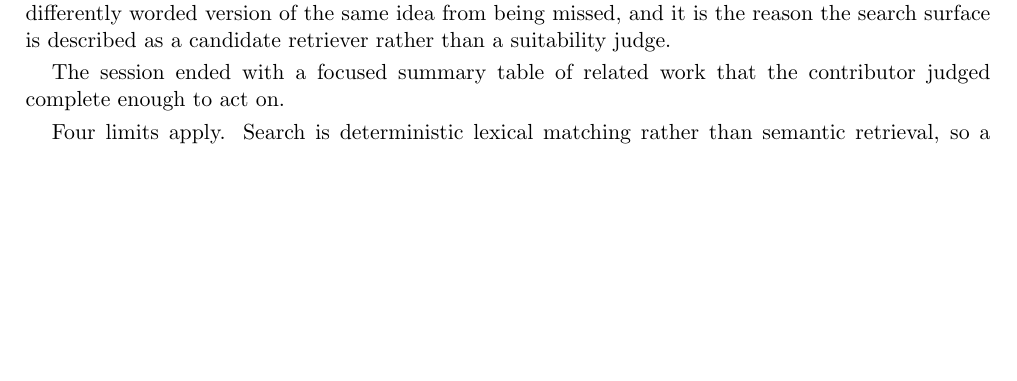
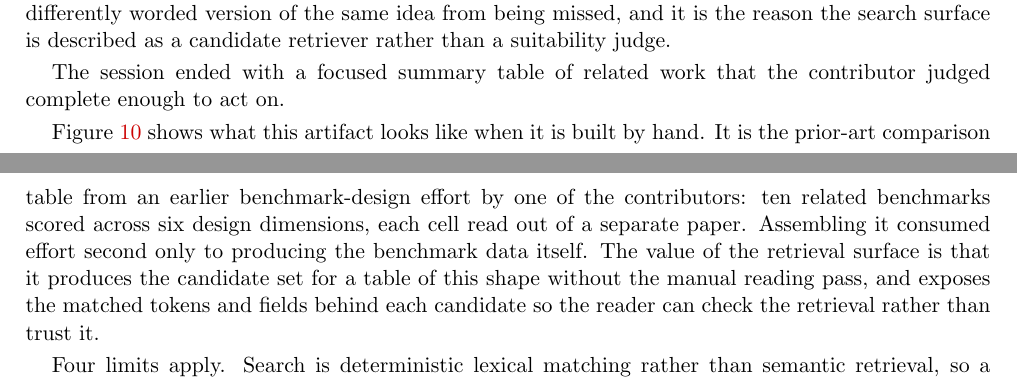
Before and after one commit to ktwu01/benchmark-radar-paper, a LaTeX paper (main.tex): part of page 17 of 23 before the commit and two parts of pages 17 and 23 of 24 after it, the two joined at a grey line, cut so that both start at the same text, the shorter picture padded with empty space. Compiled offline with pdfLaTeX.

Commit message:
docs: restore the manual prior-art table as a neutral figure
Crop the source screenshot to the comparison grid, dropping the paper's
own summary sentence and its "(Ours)" row, so the figure shows the kind
of artifact a manual prior-art review produces rather than promoting a
particular benchmark. Reword the surrounding text to match.

Co-Authored-By: Claude Opus 5 <noreply@anthropic.com>

```diff
--- a/main.tex
+++ b/main.tex
@@ -444,3 +444,4 @@ The session ended with a focused summary table of related work that the contribu
 \label{fig:use-case-survey}
 \end{figure}
 
+Figure~\ref{fig:use-case-manual-table} shows what this artifact looks like when it is built by hand. It is the prior-art comparison table from an earlier benchmark-design effort by one of the contributors: ten related benchmarks scored across six design dimensions, each cell read out of a separate paper. Assembling it consumed effort second only to producing the benchmark data itself. The value of the retrieval surface is that it produces the candidate set for a table of this shape without the manual reading pass, and exposes the matched tokens and fields behind each candidate so the reader can check the retrieval rather than trust it.
@@ -447,3 +453,6 @@ The session ended with a focused summary table of related work that the contribu
+\label{fig:use-case-manual-table}
+\end{figure}
+
 Four limits apply. Search is deterministic lexical matching rather than semantic retrieval, so a differently worded query can change the candidate set. The session combined the Benchmark Radar client with the agent's general web search, so it does not isolate the contribution of either. Repository and dataset availability is a snapshot, not a permanent label. And the case documents a single workflow rather than a controlled comparison. The full evidence, including the summary table and session screenshots, is public in issue~\#492.
 
 \section{Contributor Credit}
```
Also changed, not shown: main.tex (5 more changed lines).
